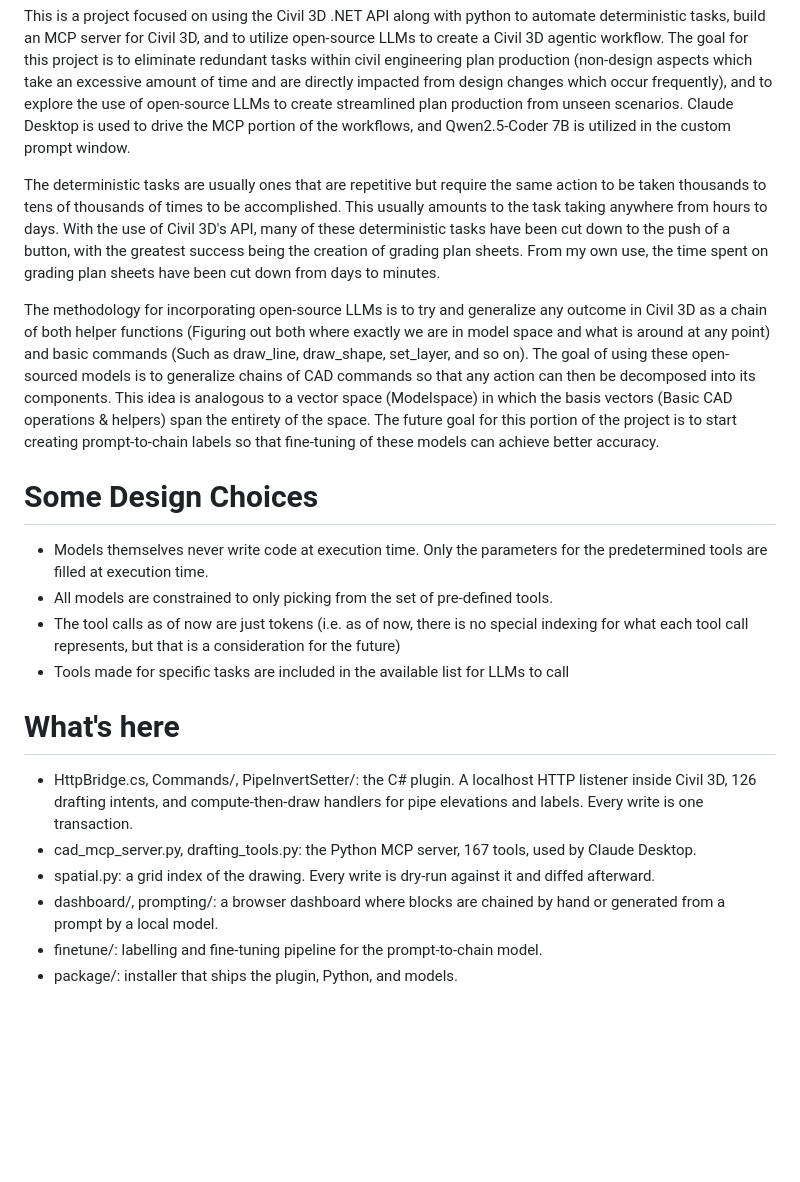
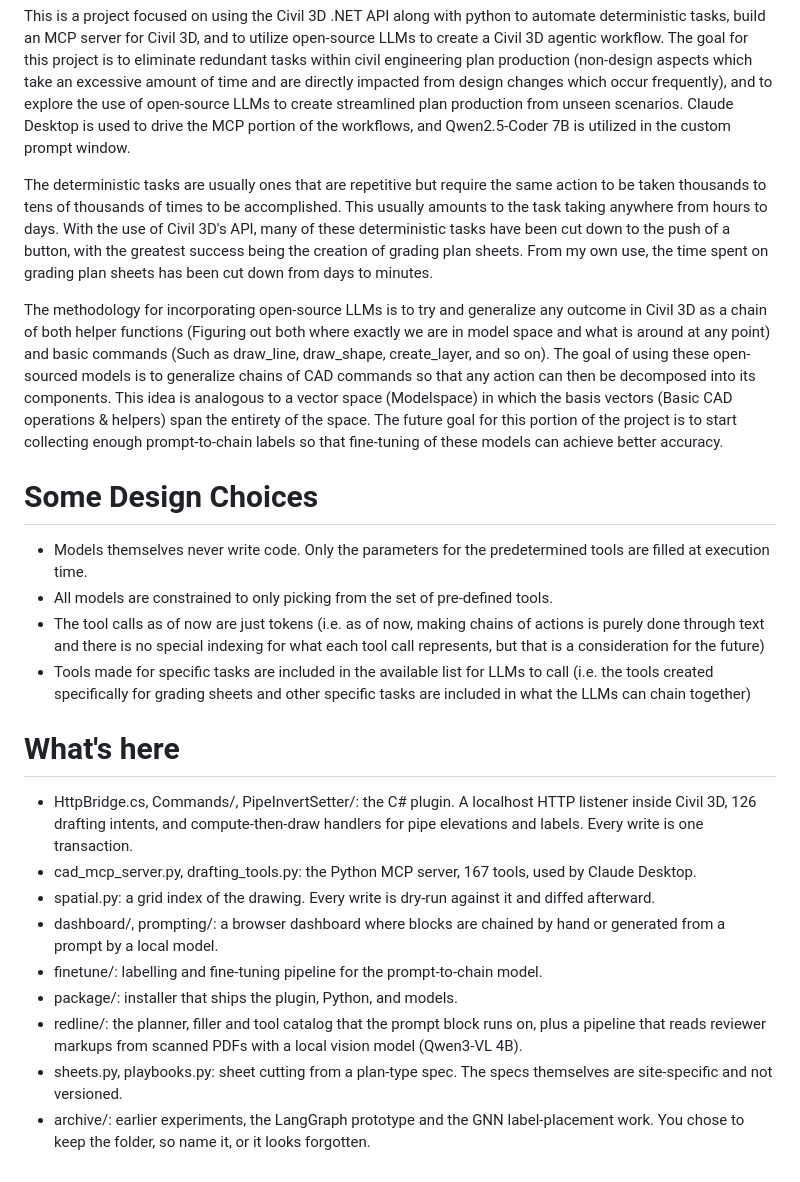
Before and after one commit to ChigWhale/Civil-3D-CAD-AGENT, a Markdown page: README.md, the part around the change. GitHub-like rendering; blank space fills up the shorter version.

Commit message:
Fix grammar and enhance clarity in README
Corrected minor grammatical errors and improved clarity in the README.

```diff
--- a/README.md
+++ b/README.md
@@ -3,15 +3,15 @@ Hello!
 
 This is a project focused on using the Civil 3D .NET API along with python to automate deterministic tasks, build an MCP server for Civil 3D, and to utilize open-source LLMs to create a Civil 3D agentic workflow. The goal for this project is to eliminate redundant tasks within civil engineering plan production (non-design aspects which take an excessive amount of time and are directly impacted from design changes which occur frequently), and to explore the use of open-source LLMs to create streamlined plan production from unseen scenarios. Claude Desktop is used to drive the MCP portion of the workflows, and Qwen2.5-Coder 7B is utilized in the custom prompt window.
 
-The deterministic tasks are usually ones that are repetitive but require the same action to be taken thousands to tens of thousands of times to be accomplished. This usually amounts to the task taking anywhere from hours to days. With the use of Civil 3D's API, many of these deterministic tasks have been cut down to the push of a button, with the greatest success being the creation of grading plan sheets. From my own use, the time spent on grading plan sheets have been cut down from days to minutes.
+The deterministic tasks are usually ones that are repetitive but require the same action to be taken thousands to tens of thousands of times to be accomplished. This usually amounts to the task taking anywhere from hours to days. With the use of Civil 3D's API, many of these deterministic tasks have been cut down to the push of a button, with the greatest success being the creation of grading plan sheets. From my own use, the time spent on grading plan sheets has been cut down from days to minutes.
 
-The methodology for incorporating open-source LLMs is to try and generalize any outcome in Civil 3D as a chain of both helper functions (Figuring out both where exactly we are in model space and what is around at any point) and basic commands (Such as draw_line, draw_shape, set_layer, and so on). The goal of using these open-sourced models is to generalize chains of CAD commands so that any action can then be decomposed into its components. This idea is analogous to a vector space (Modelspace) in which the basis vectors (Basic CAD operations & helpers) span the entirety of the space. The future goal for this portion of the project is to start creating prompt-to-chain labels so that fine-tuning of these models can achieve better accuracy.
+The methodology for incorporating open-source LLMs is to try and generalize any outcome in Civil 3D as a chain of both helper functions (Figuring out both where exactly we are in model space and what is around at any point) and basic commands (Such as draw_line, draw_shape, create_layer, and so on). The goal of using these open-sourced models is to generalize chains of CAD commands so that any action can then be decomposed into its components. This idea is analogous to a vector space (Modelspace) in which the basis vectors (Basic CAD operations & helpers) span the entirety of the space. The future goal for this portion of the project is to start collecting enough prompt-to-chain labels so that fine-tuning of these models can achieve better accuracy.
 
 # Some Design Choices
-- Models themselves never write code at execution time. Only the parameters for the predetermined tools are filled at execution time.
+- Models themselves never write code. Only the parameters for the predetermined tools are filled at execution time.
 - All models are constrained to only picking from the set of pre-defined tools.
-- The tool calls as of now are just tokens (i.e. as of now, there is no special indexing for what each tool call represents, but that is a consideration for the future)
-- Tools made for specific tasks are included in the available list for LLMs to call
+- The tool calls as of now are just tokens (i.e. as of now, making chains of actions is purely done through text and there is no special indexing for what each tool call represents, but that is a consideration for the future)
+- Tools made for specific tasks are included in the available list for LLMs to call (i.e. the tools created specifically for grading sheets and other specific tasks are included in what the LLMs can chain together)
 
 # What's here
 - HttpBridge.cs, Commands/, PipeInvertSetter/: the C# plugin. A localhost HTTP listener inside Civil 3D, 126 drafting intents, and compute-then-draw handlers for pipe elevations and labels. Every write is one transaction.
@@ -20,3 +20,6 @@ The methodology for incorporating open-source LLMs is to try and generalize any
 - dashboard/, prompting/: a browser dashboard where blocks are chained by hand or generated from a prompt by a local model.
 - finetune/: labelling and fine-tuning pipeline for the prompt-to-chain model.
 - package/: installer that ships the plugin, Python, and models.
+- redline/: the planner, filler and tool catalog that the prompt block runs on, plus a pipeline that reads reviewer markups from scanned PDFs with a local vision model (Qwen3-VL 4B).
+- sheets.py, playbooks.py: sheet cutting from a plan-type spec. The specs themselves are site-specific and not versioned.
+- archive/: earlier experiments, the LangGraph prototype and the GNN label-placement work. You chose to keep the folder, so name it, or it looks forgotten.
```
